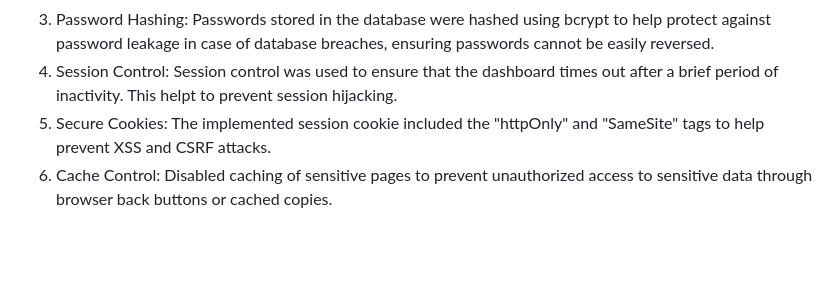
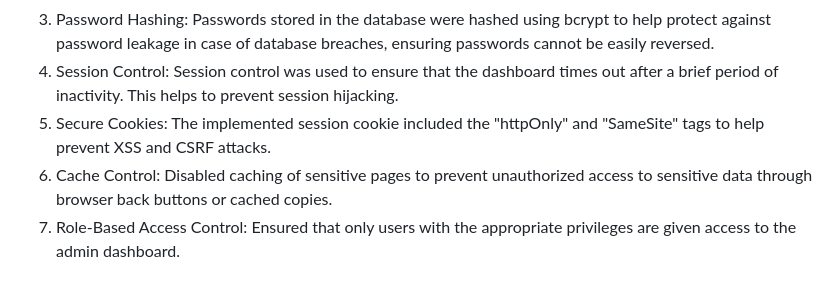
Before and after one commit to Garrus-31/Secure-ish-Web-App, a Markdown page: README.md, the part around the change. Rendered like a GitHub page; blank space fills up the shorter version.

```diff
--- a/README.md
+++ b/README.md
@@ -73,8 +73,9 @@ If you try to access the dashboard without being logged in, the system will redi
 3. Password Hashing: Passwords stored in the database were hashed using bcrypt to help protect against
    password leakage in case of database breaches, ensuring passwords cannot be easily reversed.
 4. Session Control: Session control was used to ensure that the dashboard times out after a brief period of
-   inactivity. This helpt to prevent session hijacking.
+   inactivity. This helps to prevent session hijacking.
 5. Secure Cookies: The implemented session cookie included the "httpOnly" and "SameSite" tags to help
    prevent XSS and CSRF attacks.
 6. Cache Control: Disabled caching of sensitive pages to prevent unauthorized access to sensitive data
    through browser back buttons or cached copies.
+7. Role-Based Access Control: Ensured that only users with the appropriate privileges are given access to the admin dashboard.
```
